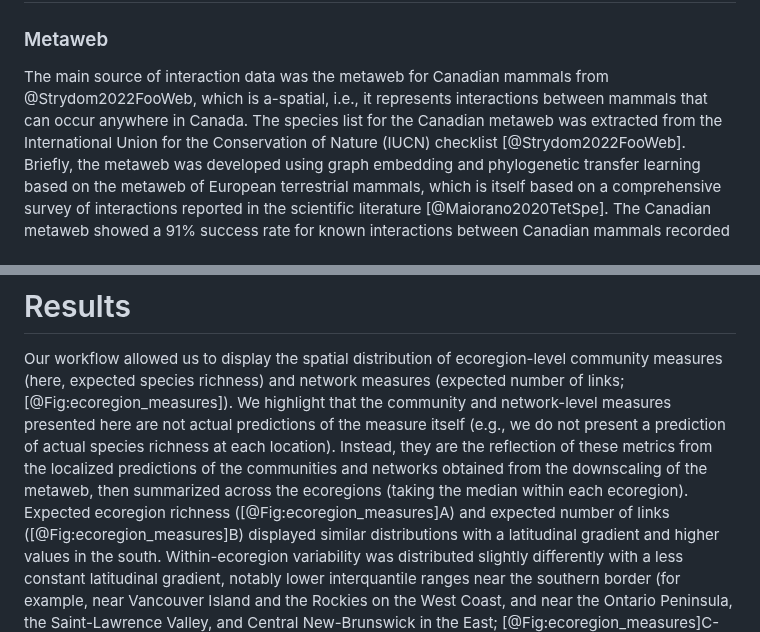
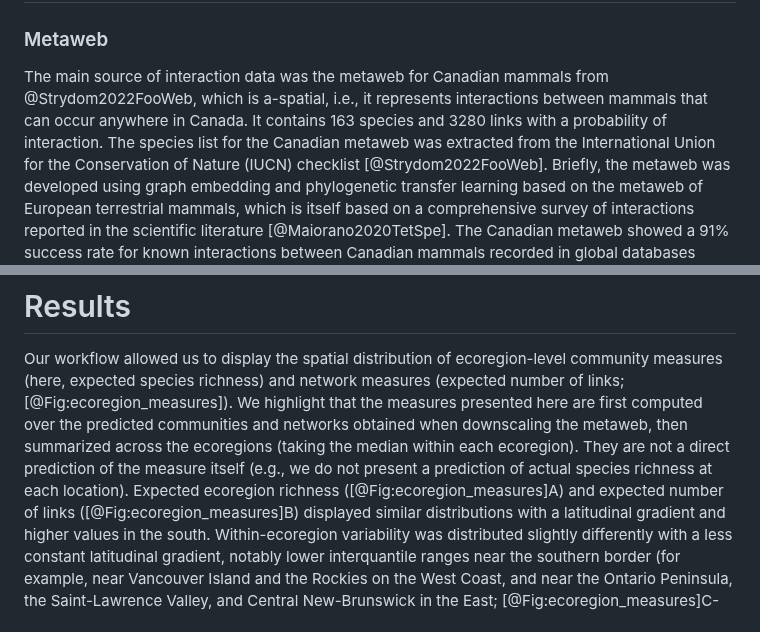
Before and after one commit to gabrieldansereau/ms_downscaling_metawebs, a Markdown page: README.md, 2 parts joined by grey strips. GitHub-like rendering.

```diff
--- a/README.md
+++ b/README.md
@@ -149,7 +149,8 @@ cell across the study extent.](figures/conceptual-figure.png){#fig:conceptual}
 
 The main source of interaction data was the metaweb for Canadian mammals from
 @Strydom2022FooWeb, which is a-spatial, i.e., it represents interactions between
-mammals that can occur anywhere in Canada. The species list for the Canadian
+mammals that can occur anywhere in Canada. It contains 163 species and 3280
+links with a probability of interaction. The species list for the Canadian
 metaweb was extracted from the International Union for the Conservation of
 Nature (IUCN) checklist [@Strydom2022FooWeb]. Briefly, the metaweb was developed
 using graph embedding and phylogenetic transfer learning based on the metaweb of
@@ -422,12 +424,11 @@ required 900 CPU core-hours and peaked at 500 GB of RAM.
 Our workflow allowed us to display the spatial distribution of ecoregion-level
 community measures (here, expected species richness) and network measures
 (expected number of links; [@Fig:ecoregion_measures]). We highlight that the
-community and network-level measures presented here are not actual predictions
-of the measure itself (e.g., we do not present a prediction of actual species
-richness at each location). Instead, they are the reflection of these metrics
-from the localized predictions of the communities and networks obtained from the
-downscaling of the metaweb, then summarized across the ecoregions (taking the
-median within each ecoregion). Expected ecoregion richness
+measures presented here are first computed over the predicted communities and
+networks obtained when downscaling the metaweb, then summarized across the
+ecoregions (taking the median within each ecoregion). They are not a direct
+prediction of the measure itself (e.g., we do not present a prediction of actual
+species richness at each location). Expected ecoregion richness
 ([@Fig:ecoregion_measures]A) and expected number of links
 ([@Fig:ecoregion_measures]B) displayed similar distributions with a latitudinal
 gradient and higher values in the south. Within-ecoregion variability was
```
Also changed, not shown: other parts of README.md (+32 -31 lines), response_letter.md (+3 -3 lines).
